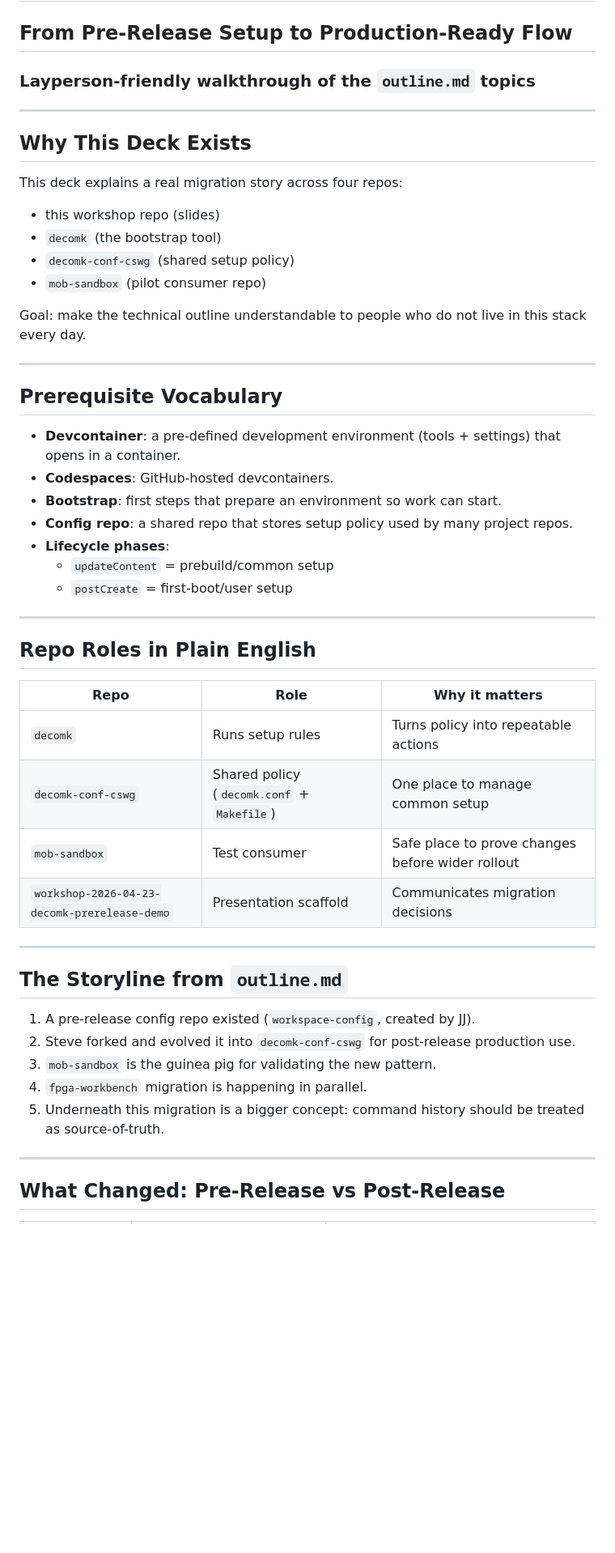
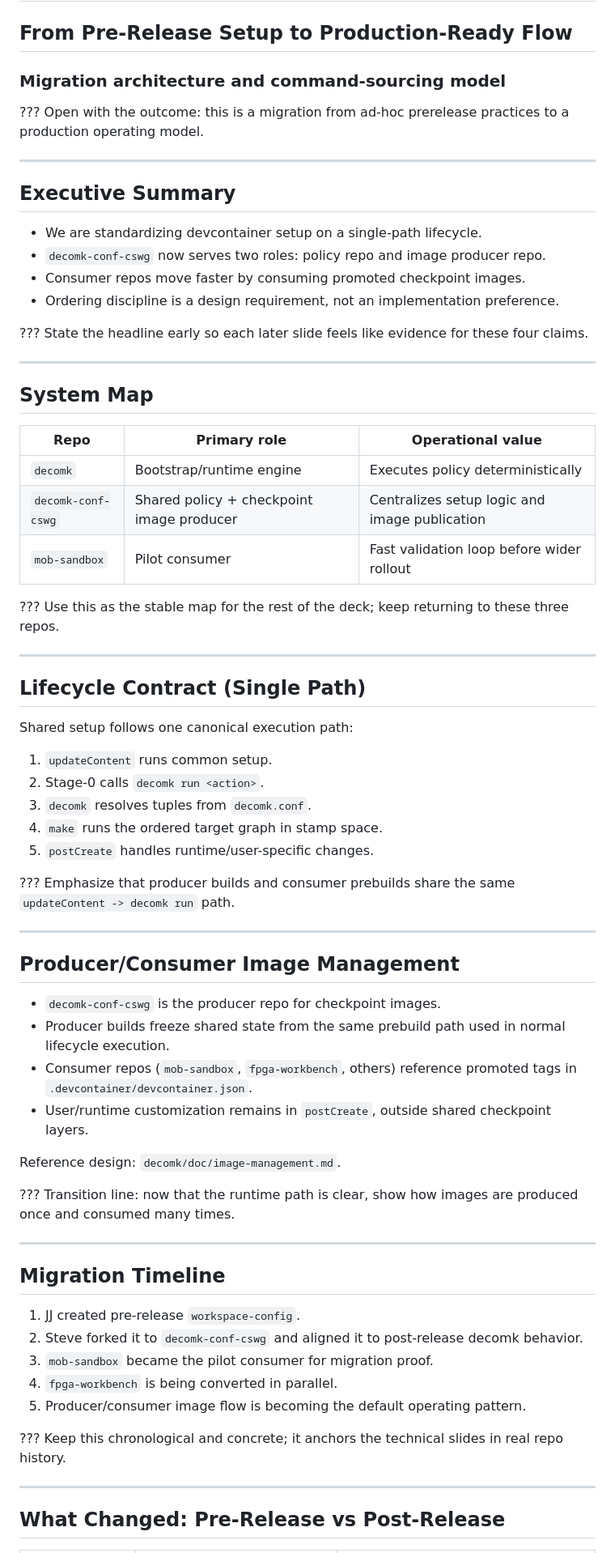
Before and after one commit to ciwg/workshop-2026-04-23-decomk-prerelease-demo, a Markdown page: README.md, the part around one of its changes. Shown at 81% size. Drawn GitHub-style; blank space fills up the shorter version.

```diff
--- a/README.md
+++ b/README.md
@@ -4,53 +4,77 @@ class: center, middle
 
 ## From Pre-Release Setup to Production-Ready Flow
 
-### Layperson-friendly walkthrough of the `outline.md` topics
+### Migration architecture and command-sourcing model
+
+???
+Open with the outcome: this is a migration from ad-hoc prerelease practices to a production operating model.
 
 ---
 
-## Why This Deck Exists
+## Executive Summary
 
-This deck explains a real migration story across four repos:
+- We are standardizing devcontainer setup on a single-path lifecycle.
+- `decomk-conf-cswg` now serves two roles: policy repo and image producer repo.
+- Consumer repos move faster by consuming promoted checkpoint images.
+- Ordering discipline is a design requirement, not an implementation preference.
 
-- this workshop repo (slides)
-- `decomk` (the bootstrap tool)
-- `decomk-conf-cswg` (shared setup policy)
-- `mob-sandbox` (pilot consumer repo)
-
-Goal: make the technical outline understandable to people who do not live in this stack every day.
+???
+State the headline early so each later slide feels like evidence for these four claims.
 
 ---
 
-## Prerequisite Vocabulary
+## System Map
 
-- **Devcontainer**: a pre-defined development environment (tools + settings) that opens in a container.
-- **Codespaces**: GitHub-hosted devcontainers.
-- **Bootstrap**: first steps that prepare an environment so work can start.
-- **Config repo**: a shared repo that stores setup policy used by many project repos.
-- **Lifecycle phases**:
-  - `updateContent` = prebuild/common setup
-  - `postCreate` = first-boot/user setup
+| Repo | Primary role | Operational value |
+|---|---|---|
+| `decomk` | Bootstrap/runtime engine | Executes policy deterministically |
+| `decomk-conf-cswg` | Shared policy + checkpoint image producer | Centralizes setup logic and image publication |
+| `mob-sandbox` | Pilot consumer | Fast validation loop before wider rollout |
+
+???
+Use this as the stable map for the rest of the deck; keep returning to these three repos.
 
 ---
 
-## Repo Roles in Plain English
+## Lifecycle Contract (Single Path)
 
-| Repo | Role | Why it matters |
-|---|---|---|
-| `decomk` | Runs setup rules | Turns policy into repeatable actions |
-| `decomk-conf-cswg` | Shared policy (`decomk.conf` + `Makefile`) | One place to manage common setup |
-| `mob-sandbox` | Test consumer | Safe place to prove changes before wider rollout |
-| `workshop-2026-04-23-decomk-prerelease-demo` | Presentation scaffold | Communicates migration decisions |
+Shared setup follows one canonical execution path:
+
+1. `updateContent` runs common setup.
+2. Stage-0 calls `decomk run <action>`.
+3. `decomk` resolves tuples from `decomk.conf`.
+4. `make` runs the ordered target graph in stamp space.
+5. `postCreate` handles runtime/user-specific changes.
+
+???
+Emphasize that producer builds and consumer prebuilds share the same `updateContent -> decomk run` path.
 
 ---
 
-## The Storyline from `outline.md`
+## Producer/Consumer Image Management
 
-1. A pre-release config repo existed (`workspace-config`, created by JJ).
-2. Steve forked and evolved it into `decomk-conf-cswg` for post-release production use.
-3. `mob-sandbox` is the guinea pig for validating the new pattern.
-4. `fpga-workbench` migration is happening in parallel.
-5. Underneath this migration is a bigger concept: command history should be treated as source-of-truth.
+- `decomk-conf-cswg` is the producer repo for checkpoint images.
+- Producer builds freeze shared state from the same prebuild path used in normal lifecycle execution.
+- Consumer repos (`mob-sandbox`, `fpga-workbench`, others) reference promoted tags in `.devcontainer/devcontainer.json`.
+- User/runtime customization remains in `postCreate`, outside shared checkpoint layers.
+
+Reference design: `decomk/doc/image-management.md`.
+
+???
+Transition line: now that the runtime path is clear, show how images are produced once and consumed many times.
+
+---
+
+## Migration Timeline
+
+1. JJ created pre-release `workspace-config`.
+2. Steve forked it to `decomk-conf-cswg` and aligned it to post-release decomk behavior.
+3. `mob-sandbox` became the pilot consumer for migration proof.
+4. `fpga-workbench` is being converted in parallel.
+5. Producer/consumer image flow is becoming the default operating pattern.
+
+???
+Keep this chronological and concrete; it anchors the technical slides in real repo history.
 
 ---
 
```
Also changed, not shown: other parts of README.md (+118 -75 lines).
